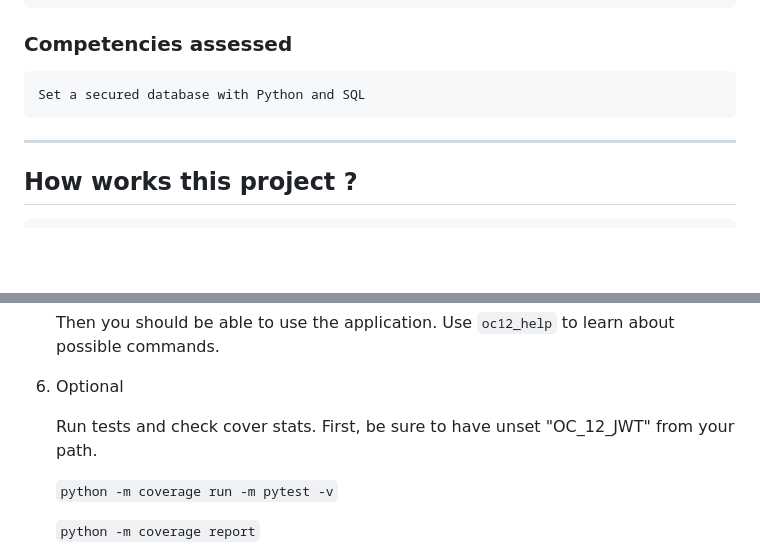
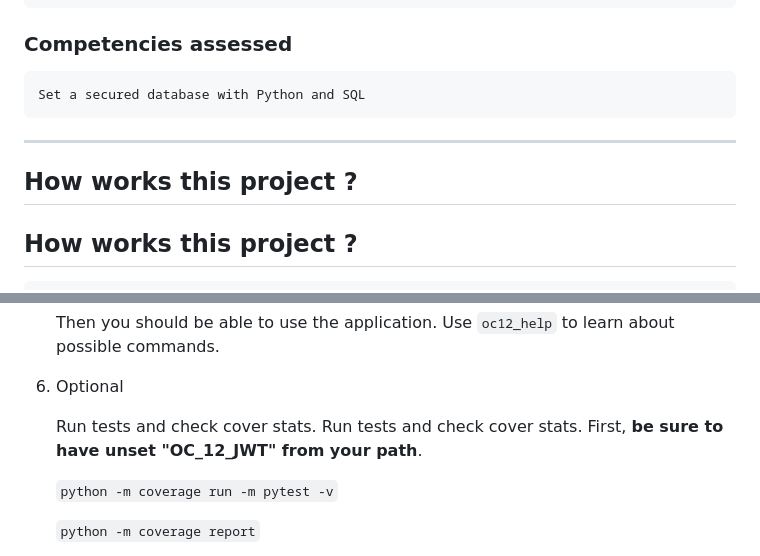
Before and after one commit to memphis-tools/oc_projet12_backend_securise_avec_django_orm, a Markdown page: README.md, 2 parts joined by grey strips. Drawn GitHub-style; blank space fills up the shorter version.

```diff
--- a/README.md
+++ b/README.md
@@ -25,6 +25,7 @@
 
 ---
 
+## How works this project ?
 ## How works this project ?
     Any commands you could /should consult with command "oc12_help".
 
@@ -108,7 +113,7 @@
 
   6. Optional
 
-      Run tests and check cover stats. First, be sure to have unset "OC_12_JWT" from your path.
+      Run tests and check cover stats. Run tests and check cover stats. First, **be sure to have unset "OC_12_JWT" from your path**.
 
       `python -m coverage run -m pytest -v`
 
```
Also changed, not shown: other parts of README.md (+8 -4 lines).
